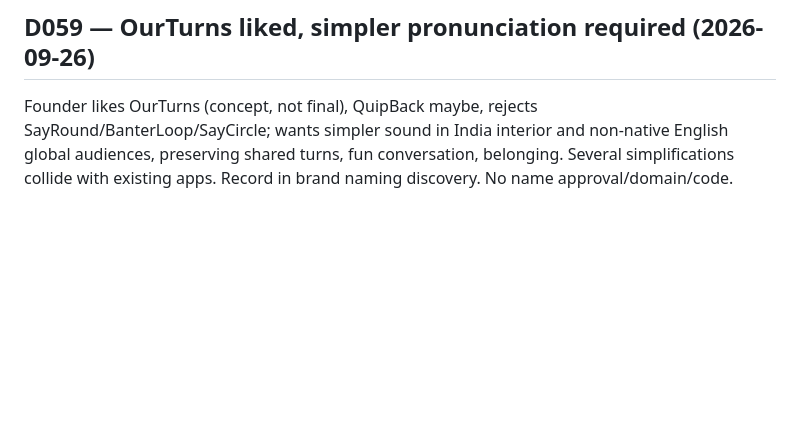
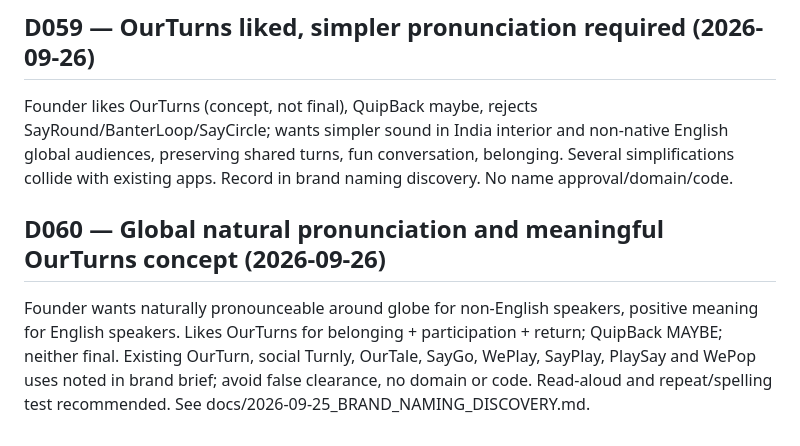
Before and after one commit to VijyantJain/project-adda-beta, a Markdown page: docs/DECISIONS.md, the part around the change. Drawn GitHub-style; blank space fills up the shorter version.

```diff
--- a/docs/DECISIONS.md
+++ b/docs/DECISIONS.md
@@ -188,3 +188,6 @@ Founder wants natural short meaningful naming that conveys real social exchange,
 
 ## D059 — OurTurns liked, simpler pronunciation required (2026-09-26)
 Founder likes OurTurns (concept, not final), QuipBack maybe, rejects SayRound/BanterLoop/SayCircle; wants simpler sound in India interior and non-native English global audiences, preserving shared turns, fun conversation, belonging. Several simplifications collide with existing apps. Record in brand naming discovery. No name approval/domain/code.
+
+## D060 — Global natural pronunciation and meaningful OurTurns concept (2026-09-26)
+Founder wants naturally pronounceable around globe for non-English speakers, positive meaning for English speakers. Likes OurTurns for belonging + participation + return; QuipBack MAYBE; neither final. Existing OurTurn, social Turnly, OurTale, SayGo, WePlay, SayPlay, PlaySay and WePop uses noted in brand brief; avoid false clearance, no domain or code. Read-aloud and repeat/spelling test recommended. See docs/2026-09-25_BRAND_NAMING_DISCOVERY.md.
```
Also changed, not shown: docs/2026-09-25_BRAND_NAMING_DISCOVERY.md (+17 -0 lines), docs/CHATGPT_CONTINUITY.md (+3 -0 lines).
